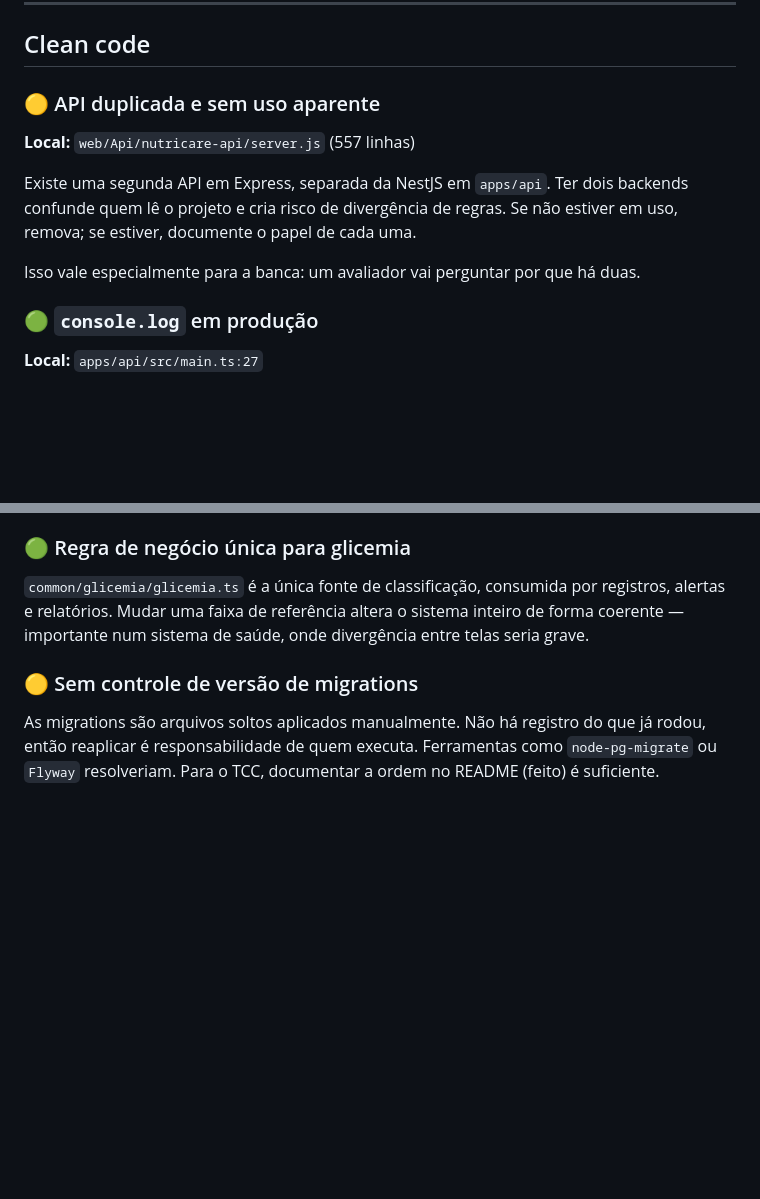
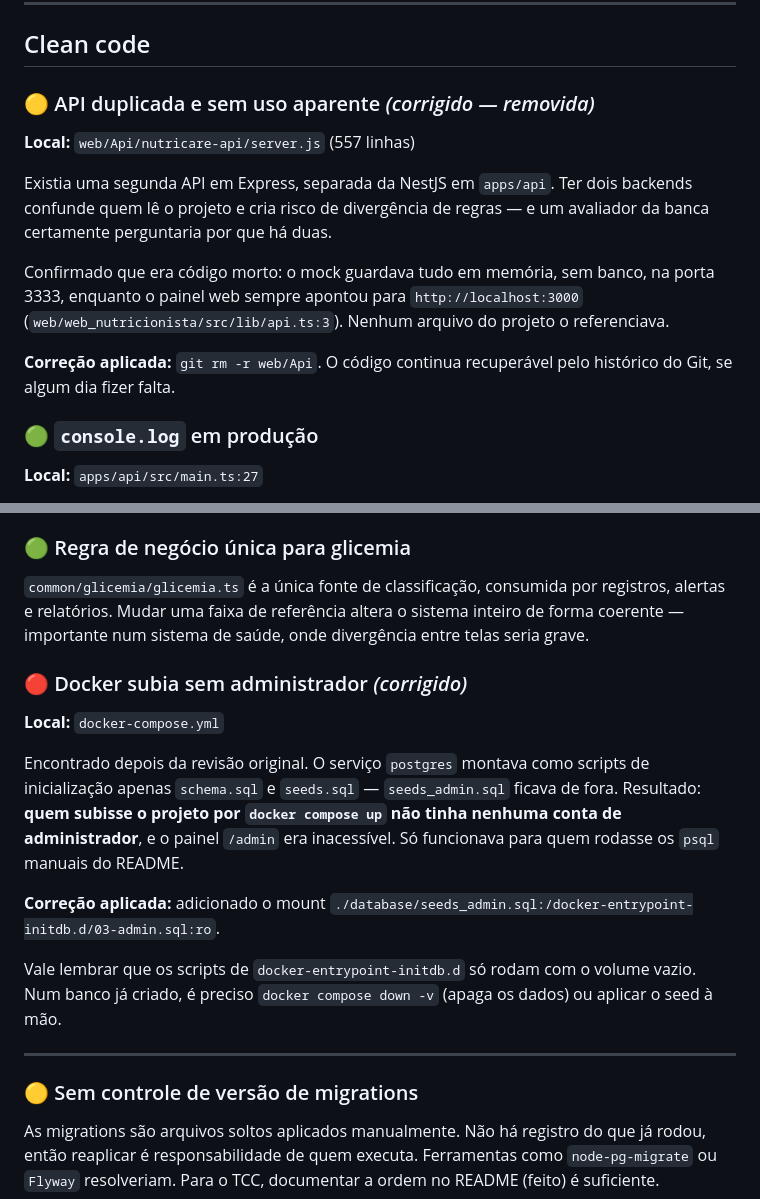
Before and after one commit to ahr7onix/Projeto_tcc, a Markdown page: docs/REVISAO_CODIGO.md, 2 parts joined by grey strips. GitHub-like rendering; blank space fills up the shorter version.

```diff
--- a/docs/REVISAO_CODIGO.md
+++ b/docs/REVISAO_CODIGO.md
@@ -143,15 +158,20 @@ resolveria, ao custo de infraestrutura maior.
 
 ## Clean code
 
-### 🟡 API duplicada e sem uso aparente
+### 🟡 API duplicada e sem uso aparente *(corrigido — removida)*
 
 **Local:** `web/Api/nutricare-api/server.js` (557 linhas)
 
-Existe uma segunda API em Express, separada da NestJS em `apps/api`. Ter dois
-backends confunde quem lê o projeto e cria risco de divergência de regras. Se não
-estiver em uso, remova; se estiver, documente o papel de cada uma.
+Existia uma segunda API em Express, separada da NestJS em `apps/api`. Ter dois
+backends confunde quem lê o projeto e cria risco de divergência de regras — e um
+avaliador da banca certamente perguntaria por que há duas.
 
-Isso vale especialmente para a banca: um avaliador vai perguntar por que há duas.
+Confirmado que era código morto: o mock guardava tudo em memória, sem banco, na
+porta 3333, enquanto o painel web sempre apontou para `http://localhost:3000`
+(`web/web_nutricionista/src/lib/api.ts:3`). Nenhum arquivo do projeto o referenciava.
+
+**Correção aplicada:** `git rm -r web/Api`. O código continua recuperável pelo
+histórico do Git, se algum dia fizer falta.
 
 ### 🟢 `console.log` em produção
 
@@ -183,6 +203,25 @@ registros, alertas e relatórios. Mudar uma faixa de referência altera o sistem
 inteiro de forma coerente — importante num sistema de saúde, onde divergência entre
 telas seria grave.
 
+### 🔴 Docker subia sem administrador *(corrigido)*
+
+**Local:** `docker-compose.yml`
+
+Encontrado depois da revisão original. O serviço `postgres` montava como scripts de
+inicialização apenas `schema.sql` e `seeds.sql` — `seeds_admin.sql` ficava de fora.
+Resultado: **quem subisse o projeto por `docker compose up` não tinha nenhuma conta
+de administrador**, e o painel `/admin` era inacessível. Só funcionava para quem
+rodasse os `psql` manuais do README.
+
+**Correção aplicada:** adicionado o mount
+`./database/seeds_admin.sql:/docker-entrypoint-initdb.d/03-admin.sql:ro`.
+
+Vale lembrar que os scripts de `docker-entrypoint-initdb.d` só rodam com o volume
+vazio. Num banco já criado, é preciso `docker compose down -v` (apaga os dados) ou
+aplicar o seed à mão.
+
+---
+
 ### 🟡 Sem controle de versão de migrations
 
 As migrations são arquivos soltos aplicados manualmente. Não há registro do que já
```
Also changed, not shown: other parts of docs/REVISAO_CODIGO.md (+49 -25 lines), 1 other file.
